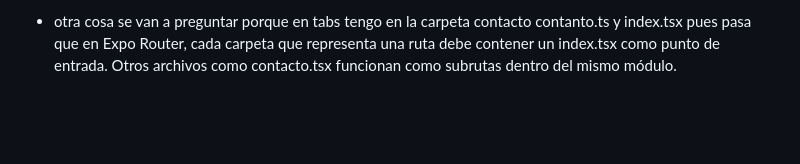
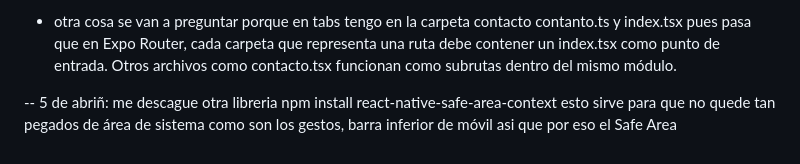
Before and after one commit to JustinDanielaBahamon/AlertaMujer, a Markdown page: DocumentacionLigth/README.md, the part around the change. Drawn GitHub-style; blank space fills up the shorter version.

Commit message:
Update README with Safe Area Context library info
Added explanation for the use of react-native-safe-area-context library.

```diff
--- a/DocumentacionLigth/README.md
+++ b/DocumentacionLigth/README.md
@@ -53,3 +53,6 @@ recompilar el proyecto correctamente.ya con eso ya sirve lo que hizo jose el mod
 
 
 - otra cosa se van a preguntar porque en tabs tengo en la carpeta contacto contanto.ts y index.tsx pues pasa que en Expo Router, cada carpeta que representa una ruta debe contener un index.tsx como punto de entrada. Otros archivos como contacto.tsx funcionan como subrutas dentro del mismo módulo.
+
+-- 5 de abriñ: me descague otra libreria npm install react-native-safe-area-context
+esto sirve para que no quede tan pegados de área de sistema como son los gestos, barra inferior de móvil asi que por eso el Safe Area
```
